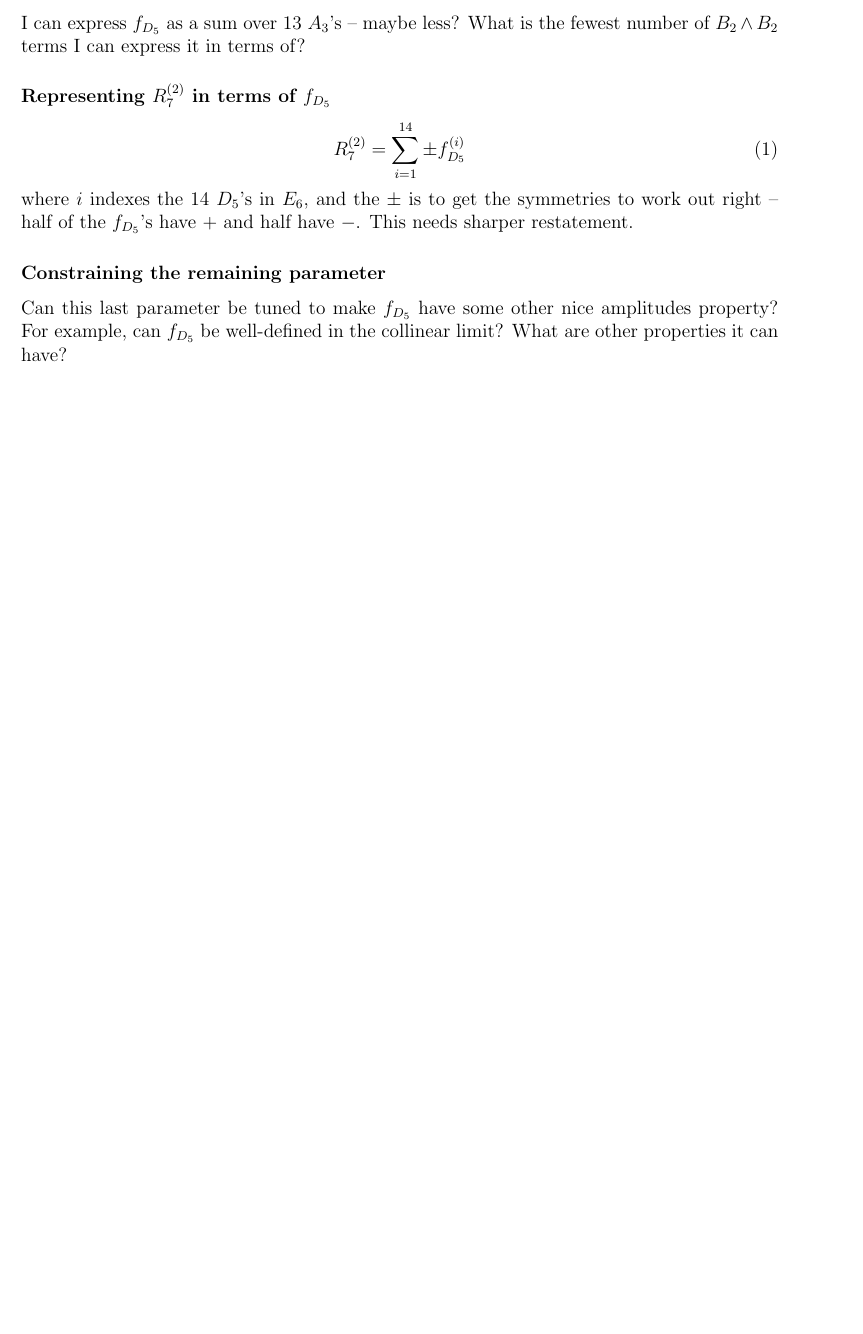
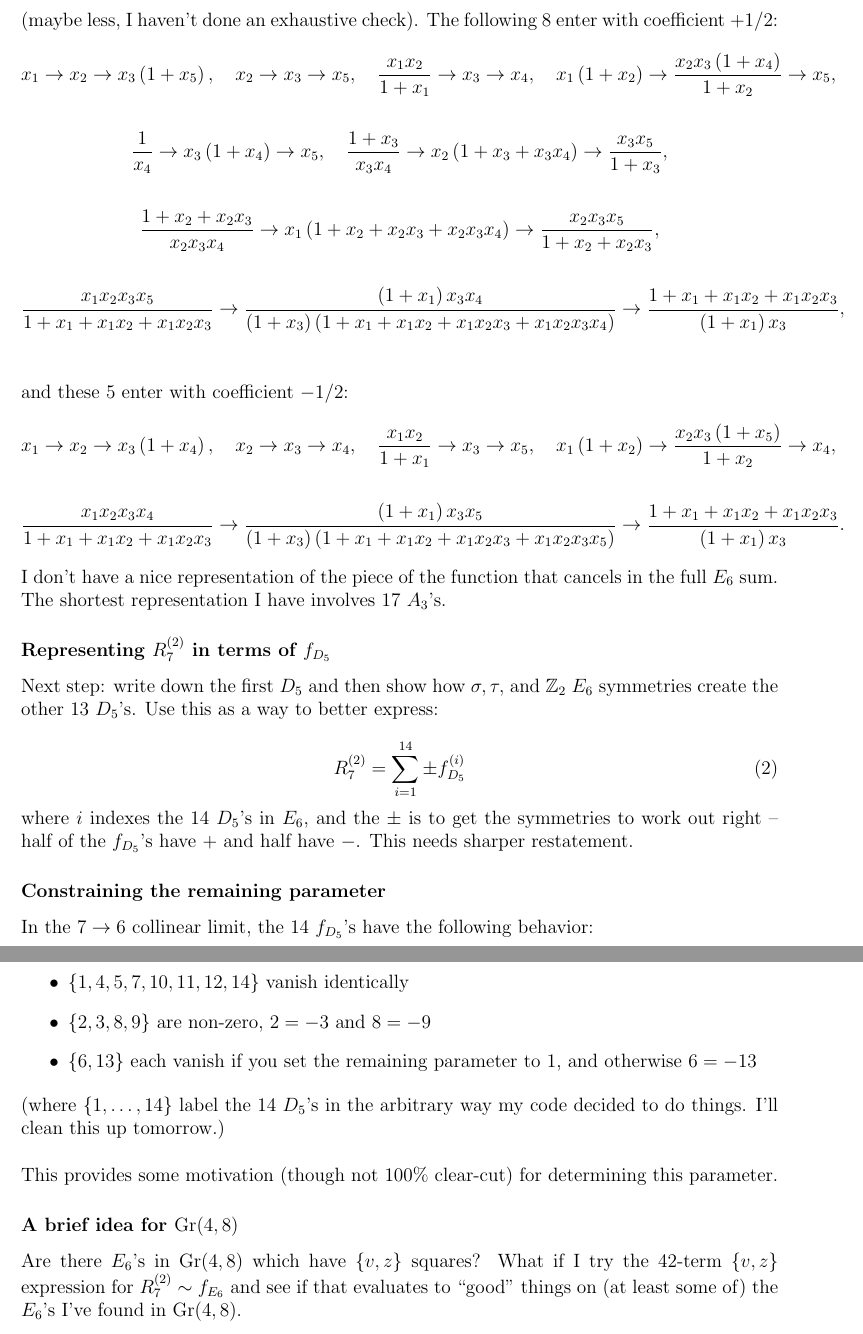
Before and after one commit to johngolden/cluster-polylogs, a LaTeX document (notes/d5-func.tex): part of the page before the commit and two parts of pages 2 and 3 of 3 after it, the two joined at a grey line, cut at the place of the change, the shorter picture padded with empty space. Compiled offline with pdfLaTeX.

Commit message:
updated d5 note

```diff
--- a/notes/d5-func.tex
+++ b/notes/d5-func.tex
@@ -7,6 +7,7 @@
 \usepackage{amsfonts}
 \usepackage{amsmath}
 \usepackage{fancyhdr}
+\usepackage[all]{xy}
 
 \DeclareMathOperator{\B}{B}
 \DeclareMathOperator{\Conf}{Conf}
@@ -28,8 +29,9 @@
 \def\a2{A_2}
 \def\a3{A_3}
 \def\d5{D_5}
+\def\e6{E_6}
 \def\r27{R^{(2)}_7}
-\def\e6{E_6}
+%\def\r28{R^{(2)}_8}
 
 \def\bb2{B_2\wedge B_2}
 
@@ -62,9 +84,26 @@ There are 65 distinct $\a3$'s in $\d5$. Of these, only 42 are linearly independe
 
 \subsubsection*{Describing $\fd5$}
 
-I can express $\fd5$ as a sum over 13 $\a3$'s -- maybe less? What is the fewest number of $\bb2$ terms I can express it in terms of?
+Because of the 1 degree of freedom, it is difficult to describe in detail the properties of $\fd5$ until we have set this value. Furthermore, we likely want to keep this parameter free so that we have some freedom when we try to express $\r27$ in terms of $\fd5$. \\
+
+The piece that does not cancel in the full $\e6$ sum can be represented in terms of 13 $\a3$'s (maybe less, I haven't done an exhaustive check). The following 8 enter with coefficient $+1/2$:
+\begin{gather*}
+	x_1\to x_2\to x_3 \left(1+x_5\right),\quad x_2\to x_3\to x_5,\quad \frac{x_1 x_2}{1+x_1}\to x_3\to x_4,\quad x_1\left(1+x_2\right)\to \frac{x_2 x_3\left(1+x_4\right)}{1+x_2}\to x_5,\\ \\
+	\frac{1}{x_4}\to x_3 \left(1+x_4\right)\to x_5,\quad \frac{1+x_3}{x_3x_4}\to x_2 \left(1+x_3+x_3 x_4\right)\to \frac{x_3x_5}{1+x_3},\\ \\
+	\frac{1+x_2+x_2 x_3}{x_2 x_3 x_4}\to x_1\left(1+x_2+x_2 x_3+x_2 x_3 x_4\right)\to \frac{x_2x_3 x_5}{1+x_2+x_2 x_3},\\ \\
+	\frac{x_1 x_2 x_3x_5}{1+x_1+x_1 x_2+x_1 x_2 x_3}\to\frac{\left(1+x_1\right) x_3 x_4}{\left(1+x_3\right)\left(1+x_1+x_1 x_2+x_1 x_2 x_3+x_1 x_2 x_3x_4\right)}\to \frac{1+x_1+x_1 x_2+x_1 x_2x_3}{\left(1+x_1\right) x_3},\\
+\end{gather*}
+and these 5 enter with coefficient $-1/2$:
+\begin{gather*}
+	x_1\to x_2\to x_3 \left(1+x_4\right),\quad x_2\to x_3\to x_4,\quad \frac{x_1 x_2}{1+x_1}\to x_3\to x_5,\quad x_1\left(1+x_2\right)\to \frac{x_2 x_3\left(1+x_5\right)}{1+x_2}\to x_4,\\ \\
+	\frac{x_1 x_2 x_3x_4}{1+x_1+x_1 x_2+x_1 x_2 x_3}\to\frac{\left(1+x_1\right) x_3 x_5}{\left(1+x_3\right)\left(1+x_1+x_1 x_2+x_1 x_2 x_3+x_1 x_2 x_3x_5\right)}\to \frac{1+x_1+x_1 x_2+x_1 x_2x_3}{\left(1+x_1\right) x_3}.
+\end{gather*}
+
+I don't have a nice representation of the piece of the function that cancels in the full $\e6$ sum. The shortest representation I have involves 17 $\a3$'s.
 
 \subsubsection*{Representing $\r27$ in terms of $\fd5$}
+
+Next step: write down the first $\d5$ and then show how $\sigma, \tau,$ and $\mathbb{Z}_2$ $\e6$ symmetries create the other 13 $\d5$'s. Use this as a way to better express:
 
 \begin{equation}
 	\r27 = \sum_{i=1}^{14} \pm \fd5^{(i)}
@@ -73,7 +112,19 @@ where $i$ indexes the 14 $\d5$'s in $\e6$, and the $\pm$ is to get the symmetrie
 
 \subsubsection*{Constraining the remaining parameter}
 
-Can this last parameter be tuned to make $\fd5$ have some other nice amplitudes property? For example, can $\fd5$ be well-defined in the collinear limit? What are other properties it can have?
+In the $7\to6$ collinear limit, the 14 $\fd5$'s have the following behavior:
 
+\begin{itemize}
+	\item $\{1,4,5,7,10,11,12,14\}$ vanish identically
+	\item $\{2,3,8,9\}$ are non-zero, $2=-3$ and $8=-9$
+	\item $\{6,13\}$ each vanish if you set the remaining parameter to 1, and otherwise $6=-13$
+\end{itemize}
+(where $\{1,\ldots,14\}$ label the 14 $\d5$'s in the arbitrary way my code decided to do things. I'll clean this up tomorrow.)\\
+
+This provides some motivation (though not 100\% clear-cut) for determining this parameter.
+
+\subsubsection*{A brief idea for $\Gr(4,8)$}
+
+Are there $\e6$'s in $\Gr(4,8)$ which have $\{v,z\}$ squares? What if I try the 42-term $\{v,z\}$ expression for $\r27 \sim f_{E_6}$ and see if that evaluates to ``good'' things on (at least some of) the $\e6$'s I've found in $\Gr(4,8)$.
 
 \end{document}
```
Also changed, not shown: notes/d5-func.pdf, notes/d5-func.tex (22 more changed lines).
